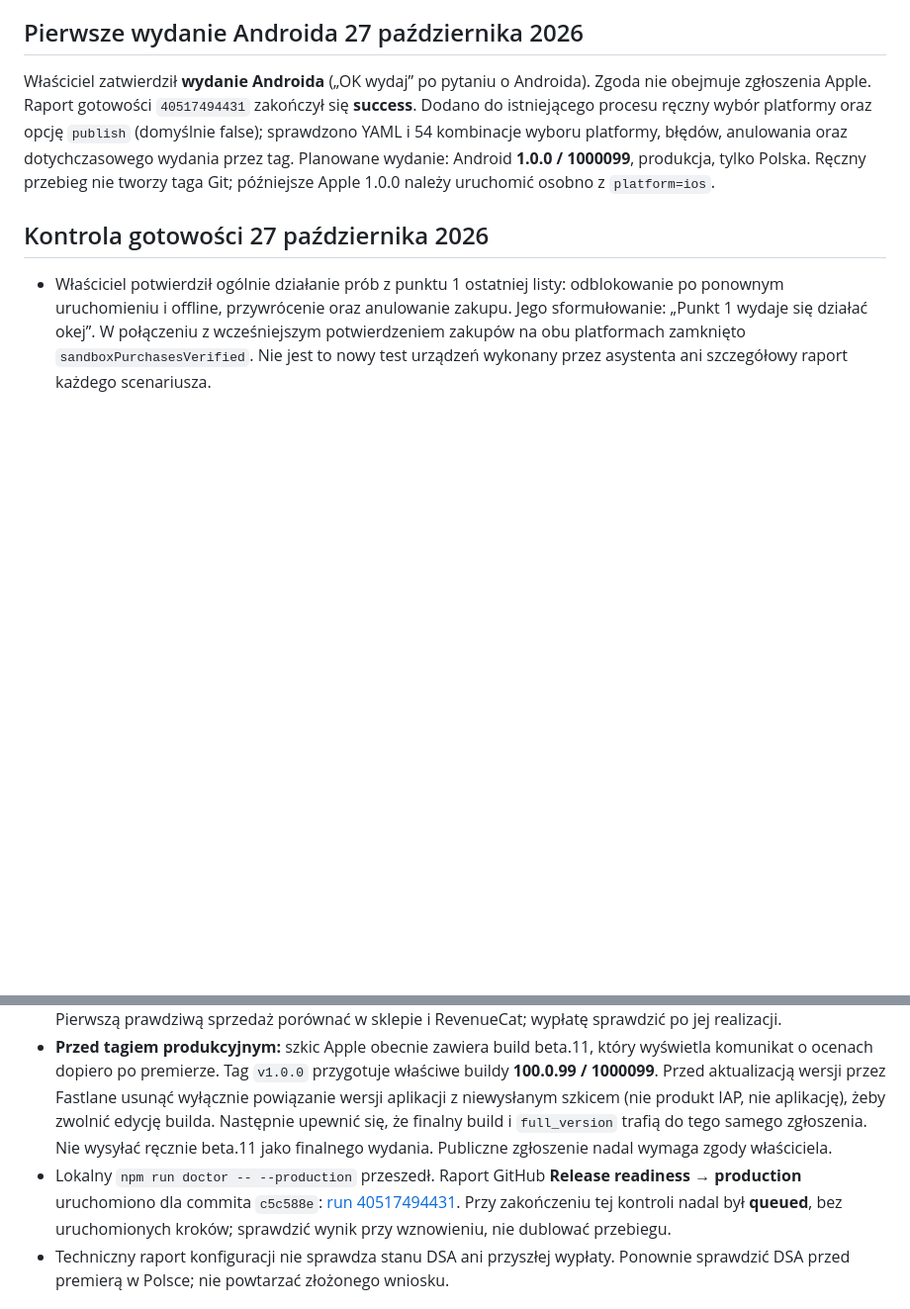
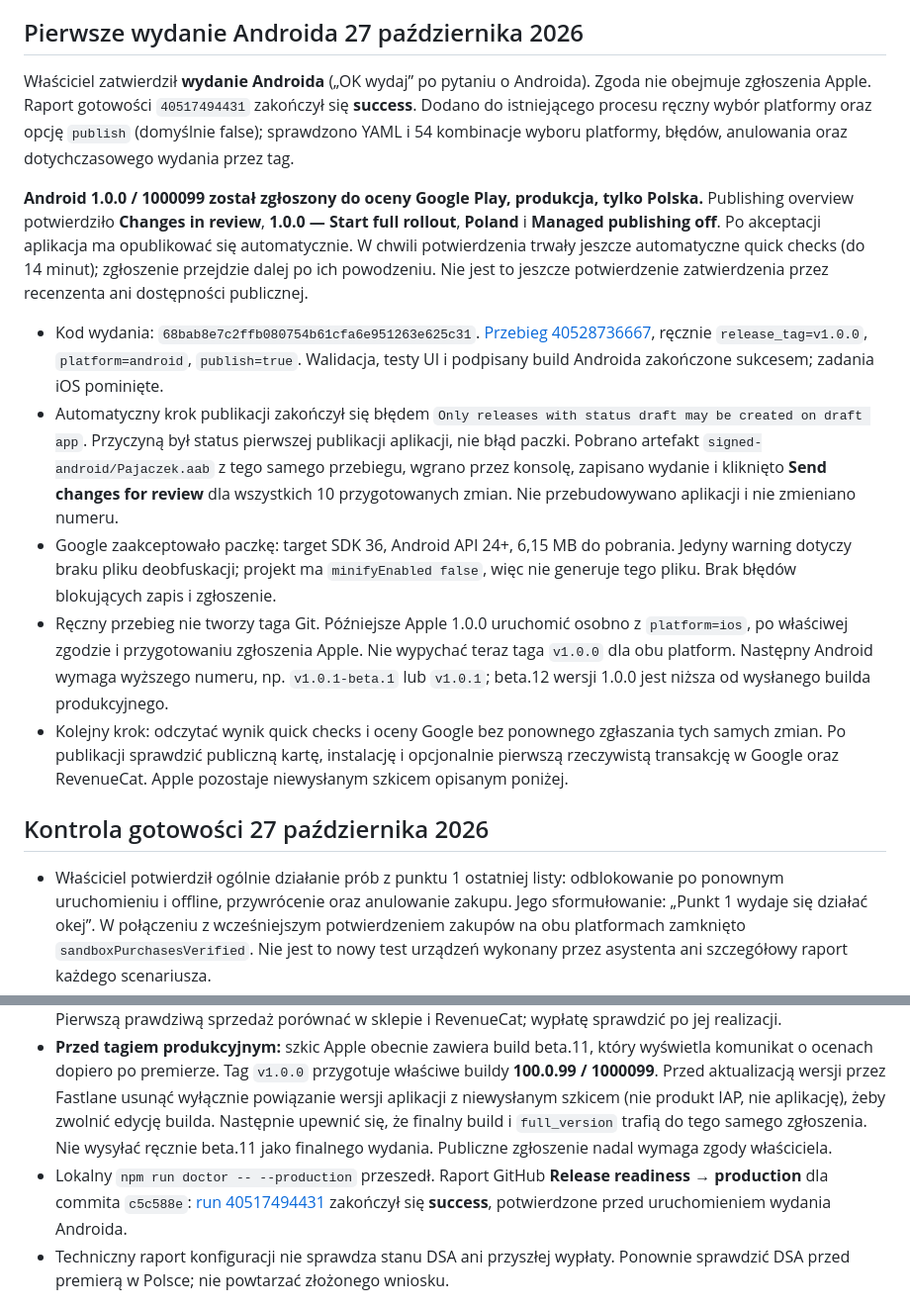
Before and after one commit to maciejsaw/nauka-pisania-literek, a Markdown page: docs/STAN-KONFIGURACJI-SKLEPOW.md, 2 parts joined by grey strips. Shown at 99% size. Rendered like a GitHub page; blank space fills up the shorter version.

Commit message:
Record first Android production submission [skip ci]

```diff
--- a/docs/STAN-KONFIGURACJI-SKLEPOW.md
+++ b/docs/STAN-KONFIGURACJI-SKLEPOW.md
@@ -4,7 +4,15 @@ Status przygotowań zaktualizowany 27 października 2026; starsze kontrole kont
 
 ## Pierwsze wydanie Androida 27 października 2026
 
-Właściciel zatwierdził **wydanie Androida** („OK wydaj” po pytaniu o Androida). Zgoda nie obejmuje zgłoszenia Apple. Raport gotowości `40517494431` zakończył się **success**. Dodano do istniejącego procesu ręczny wybór platformy oraz opcję `publish` (domyślnie false); sprawdzono YAML i 54 kombinacje wyboru platformy, błędów, anulowania oraz dotychczasowego wydania przez tag. Planowane wydanie: Android **1.0.0 / 1000099**, produkcja, tylko Polska. Ręczny przebieg nie tworzy taga Git; późniejsze Apple 1.0.0 należy uruchomić osobno z `platform=ios`.
+Właściciel zatwierdził **wydanie Androida** („OK wydaj” po pytaniu o Androida). Zgoda nie obejmuje zgłoszenia Apple. Raport gotowości `40517494431` zakończył się **success**. Dodano do istniejącego procesu ręczny wybór platformy oraz opcję `publish` (domyślnie false); sprawdzono YAML i 54 kombinacje wyboru platformy, błędów, anulowania oraz dotychczasowego wydania przez tag.
+
+**Android 1.0.0 / 1000099 został zgłoszony do oceny Google Play, produkcja, tylko Polska.** Publishing overview potwierdziło **Changes in review**, **1.0.0 — Start full rollout**, **Poland** i **Managed publishing off**. Po akceptacji aplikacja ma opublikować się automatycznie. W chwili potwierdzenia trwały jeszcze automatyczne quick checks (do 14 minut); zgłoszenie przejdzie dalej po ich powodzeniu. Nie jest to jeszcze potwierdzenie zatwierdzenia przez recenzenta ani dostępności publicznej.
+
+- Kod wydania: `68bab8e7c2ffb080754b61cfa6e951263e625c31`. [Przebieg 40528736667](https://github.com/maciejsaw/nauka-pisania-literek/actions/runs/40528736667), ręcznie `release_tag=v1.0.0`, `platform=android`, `publish=true`. Walidacja, testy UI i podpisany build Androida zakończone sukcesem; zadania iOS pominięte.
+- Automatyczny krok publikacji zakończył się błędem `Only releases with status draft may be created on draft app`. Przyczyną był status pierwszej publikacji aplikacji, nie błąd paczki. Pobrano artefakt `signed-android/Pajaczek.aab` z tego samego przebiegu, wgrano przez konsolę, zapisano wydanie i kliknięto **Send changes for review** dla wszystkich 10 przygotowanych zmian. Nie przebudowywano aplikacji i nie zmieniano numeru.
+- Google zaakceptowało paczkę: target SDK 36, Android API 24+, 6,15 MB do pobrania. Jedyny warning dotyczy braku pliku deobfuskacji; projekt ma `minifyEnabled false`, więc nie generuje tego pliku. Brak błędów blokujących zapis i zgłoszenie.
+- Ręczny przebieg nie tworzy taga Git. Późniejsze Apple 1.0.0 uruchomić osobno z `platform=ios`, po właściwej zgodzie i przygotowaniu zgłoszenia Apple. Nie wypychać teraz taga `v1.0.0` dla obu platform. Następny Android wymaga wyższego numeru, np. `v1.0.1-beta.1` lub `v1.0.1`; beta.12 wersji 1.0.0 jest niższa od wysłanego builda produkcyjnego.
+- Kolejny krok: odczytać wynik quick checks i oceny Google bez ponownego zgłaszania tych samych zmian. Po publikacji sprawdzić publiczną kartę, instalację i opcjonalnie pierwszą rzeczywistą transakcję w Google oraz RevenueCat. Apple pozostaje niewysłanym szkicem opisanym poniżej.
 
 ## Kontrola gotowości 27 października 2026
 
@@ -14,7 +22,7 @@ Właściciel zatwierdził **wydanie Androida** („OK wydaj” po pytaniu o Andr
 - Sprawdzono aktualne opisy i materiały obu sklepów: polska karta Google ma nazwę, ikonę, feature graphic i 3 zrzuty, status **Ready to send for review**. Apple ma 3 zrzuty iPhone oraz 3 iPad. Obejrzano grafiki, potwierdzono zgodność opisów z funkcjami i bezpłatnymi znakami. `npm run check:metadata` zakończyło się poprawnie. Publiczne strony pomocy i prywatności zwracają HTTP 200. Zamknięto `storeListingsCompleted` i `screenshotsReviewed`.
 - Prawdziwy zakup pozostaje opcjonalną kontrolą produkcji, nie warunkiem wydania. Nie wykonano transakcji ani zwrotu. Sandbox i aktywne poświadczenia potwierdzają integrację testową, nie rzeczywistą sprzedaż ani wypłatę. Pierwszą prawdziwą sprzedaż porównać w sklepie i RevenueCat; wypłatę sprawdzić po jej realizacji.
 - **Przed tagiem produkcyjnym:** szkic Apple obecnie zawiera build beta.11, który wyświetla komunikat o ocenach dopiero po premierze. Tag `v1.0.0` przygotuje właściwe buildy **100.0.99 / 1000099**. Przed aktualizacją wersji przez Fastlane usunąć wyłącznie powiązanie wersji aplikacji z niewysłanym szkicem (nie produkt IAP, nie aplikację), żeby zwolnić edycję builda. Następnie upewnić się, że finalny build i `full_version` trafią do tego samego zgłoszenia. Nie wysyłać ręcznie beta.11 jako finalnego wydania. Publiczne zgłoszenie nadal wymaga zgody właściciela.
-- Lokalny `npm run doctor -- --production` przeszedł. Raport GitHub **Release readiness → production** uruchomiono dla commita `c5c588e`: [run 40517494431](https://github.com/maciejsaw/nauka-pisania-literek/actions/runs/40517494431). Przy zakończeniu tej kontroli nadal był **queued**, bez uruchomionych kroków; sprawdzić wynik przy wznowieniu, nie dublować przebiegu.
+- Lokalny `npm run doctor -- --production` przeszedł. Raport GitHub **Release readiness → production** dla commita `c5c588e`: [run 40517494431](https://github.com/maciejsaw/nauka-pisania-literek/actions/runs/40517494431) zakończył się **success**, potwierdzone przed uruchomieniem wydania Androida.
 - Techniczny raport konfiguracji nie sprawdza stanu DSA ani przyszłej wypłaty. Ponownie sprawdzić DSA przed premierą w Polsce; nie powtarzać złożonego wniosku.
 
 ## Punkt startowy przy następnym podejściu
```
Also changed, not shown: docs/RELEASE-KROK-PO-KROKU.md (+4 -2 lines).
